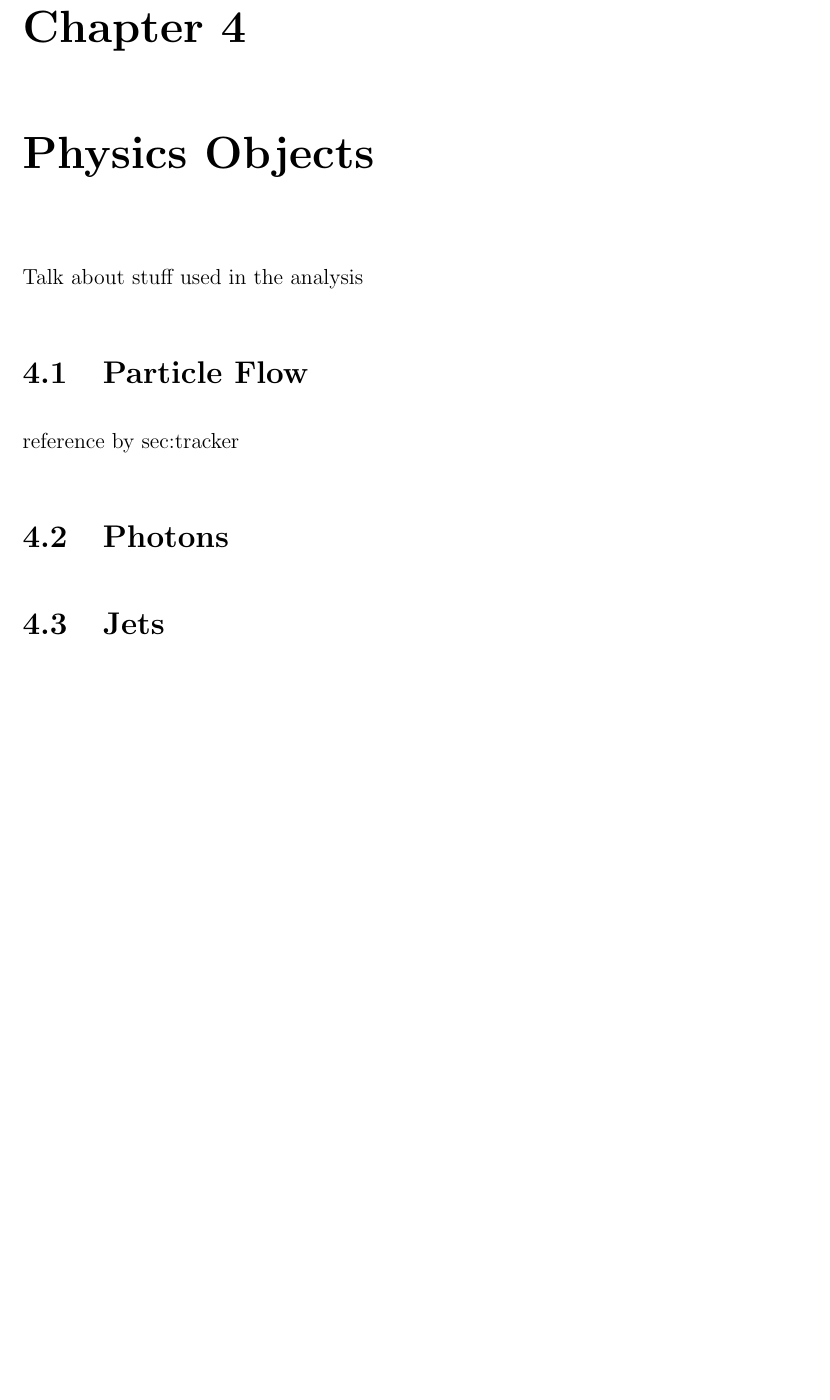
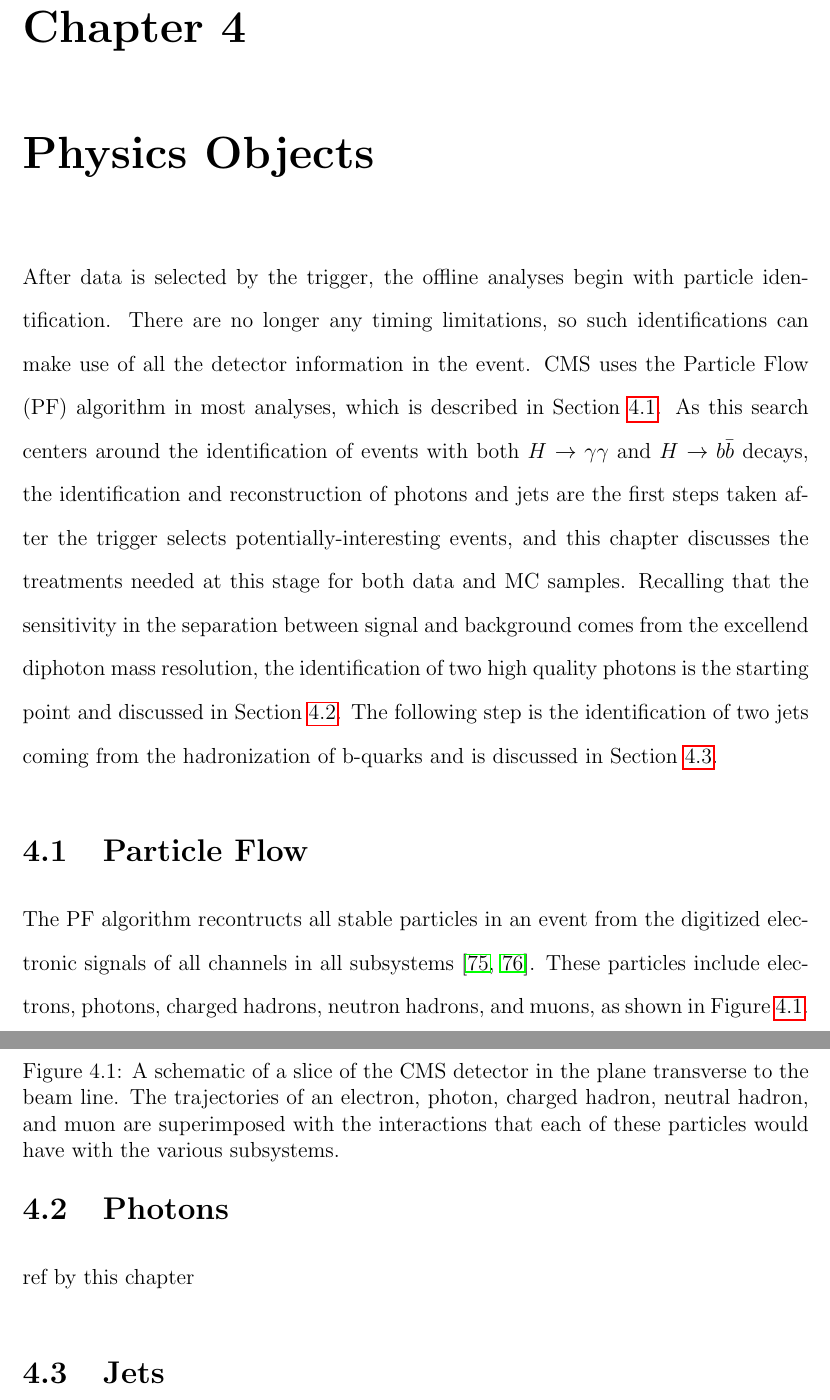
Before and after one commit to hardenbr/thesis, a LaTeX thesis (thesis.tex, which reads tex/chapter-objects.tex): part of page 61 of 71 before the commit and two parts of pages 61 and 62 of 73 after it, the two joined at a grey line, cut so that both start at the same text, the shorter picture padded with empty space. Compiled offline with pdfLaTeX; a LaTeX package or settings file that is missing is left out.

Commit message:
began with a paragraph

```diff
--- a/tex/chapter-objects.tex
+++ b/tex/chapter-objects.tex
@@ -1,3 +1,21 @@
 \chapter{Physics Objects\label{ch:objects}}
 
-Talk about stuff used in the analysis
+After data is selected by the trigger, the offline analyses begin with particle identification.
+There are no longer any timing limitations, so such identifications can make use of all the detector
+information in the event. CMS uses the Particle Flow (PF) algorithm in most analyses, which is
+described in Section~\ref{sec:PF}.
+As this search centers around the identification of events with both $\Hgg$ and $\Hbb$ decays, the
+identification and reconstruction of photons and jets are the first steps taken after the
+trigger selects potentially-interesting events,
+and this chapter discusses the treatments needed at this stage for both data and MC samples.
+Recalling that the sensitivity in the separation between signal and background comes from the
+excellend diphoton mass resolution, the identification of two high quality photons is the starting point
+and discussed in Section~\ref{sec:photons}. The following step is the identification of two jets
+coming from the hadronization of b-quarks and is discussed in Section~\ref{sec:jets}.
+
+
+\section{Particle Flow\label{sec:PF}}
+
+The PF algorithm recontructs all stable particles in an event from the digitized electronic signals
+of all channels in all subsystems~\cite{PFPAS2009,CMS-PAS-PFT-10-001}. These particles include
+electrons, photons, charged hadrons, neutron hadrons, and muons, as shown in Figure~\ref{fig:PF}.
@@ -4,13 +27,20 @@ Talk about stuff used in the analysis
+\caption{A schematic of a slice of the CMS detector in the plane transverse to the beam line.
+The trajectories of an electron, photon, charged hadron, neutral hadron, and muon are superimposed
+with the interactions that each of these particles would have with the various subsystems.}
+\label{fig:PF}
+\end{figure}
+
+
 %Matching the muons to the tracks measured in the silicon tracker results in a transverse momentum
 %resolution between 1 and 5\,\% for \pt values up to 1~TeV. The ECAL has an energy resolution better
 %than 0.5\% for unconverted photons with transverse energies above 100~GeV.
 %The HCAL, when combined with the ECAL, measures jets with a resolution
 %$\Delta E/E \approx 100\,\% / \sqrt{E\,[\gev]} \oplus 5\,\%$.
 
-\section{Particle Flow\label{sec:PF}}
-reference by sec:tracker
 
-\section{Photons}
+
+\section{Photons\label{sec:photons}}
+ref by this chapter
 
 \section{Jets\label{sec:jets}}
 reference by subsec:hcal
```
Also changed, not shown: tex/chapter-objects.tex (5 more changed lines).
